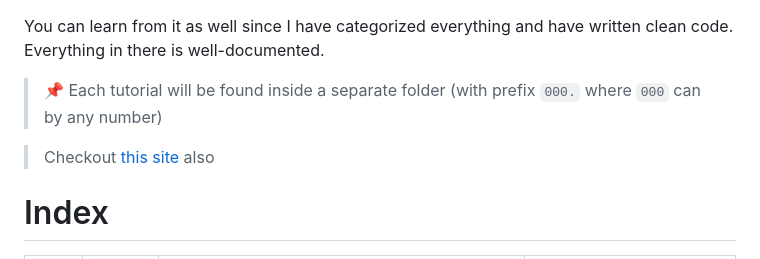
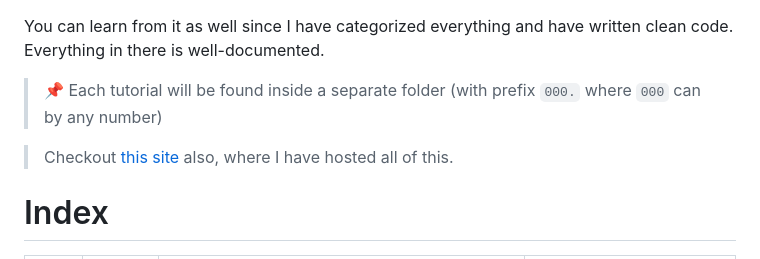
Before and after one commit to Blankscreen-exe/docker-practice, a Markdown page: README.md, the part around the change. GitHub-like rendering.

```diff
--- a/README.md
+++ b/README.md
@@ -8,7 +8,7 @@ You can learn from it as well since I have categorized everything and have writt
 
 > 📌 Each tutorial will be found inside a separate folder (with prefix `000.` where `000` can by any number)
 
-> Checkout [this site](https://blankscreen-exe.github.io/docker-practice/) also
+> Checkout [this site](https://blankscreen-exe.github.io/docker-practice/) also, where I have hosted all of this.
 
 # Index
 
```
